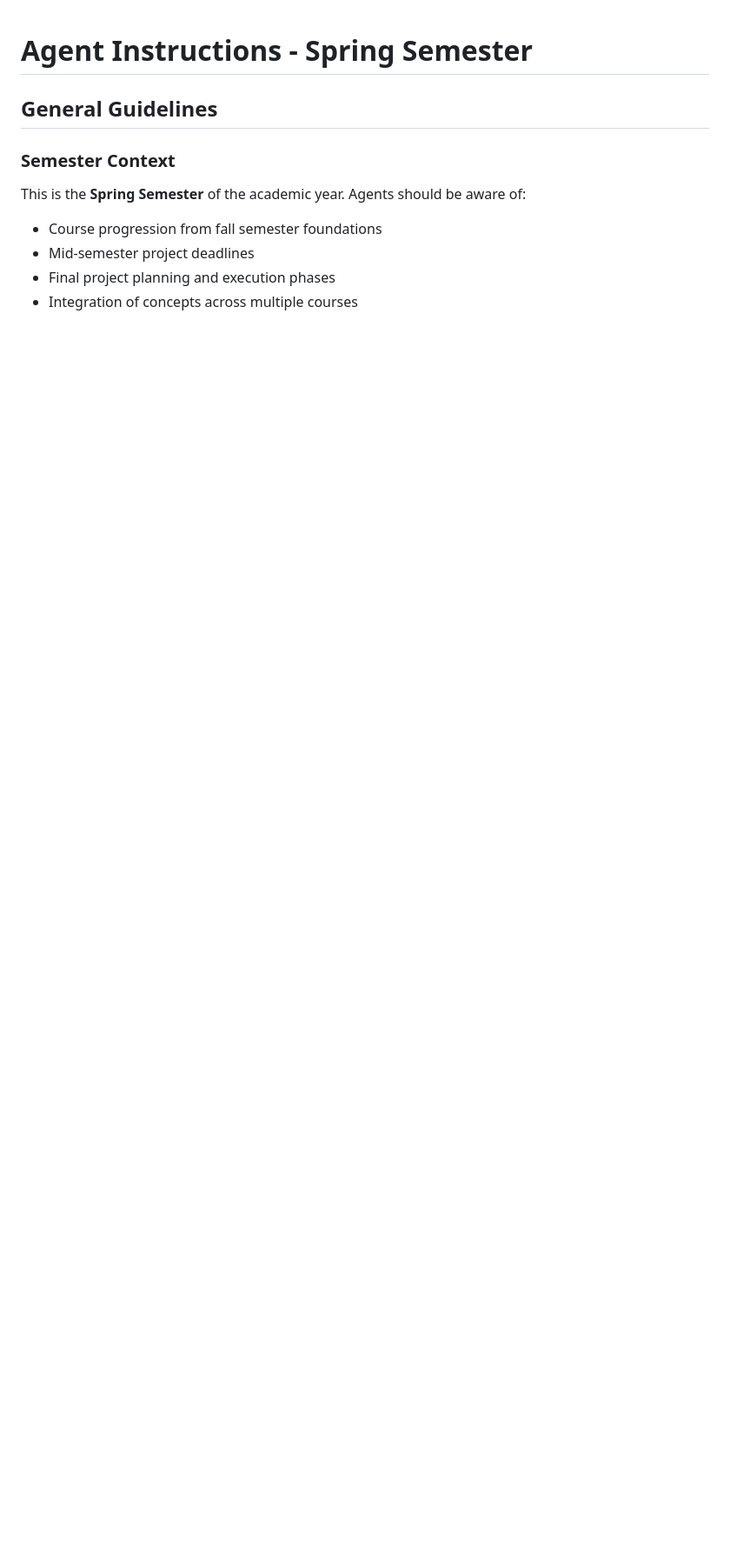
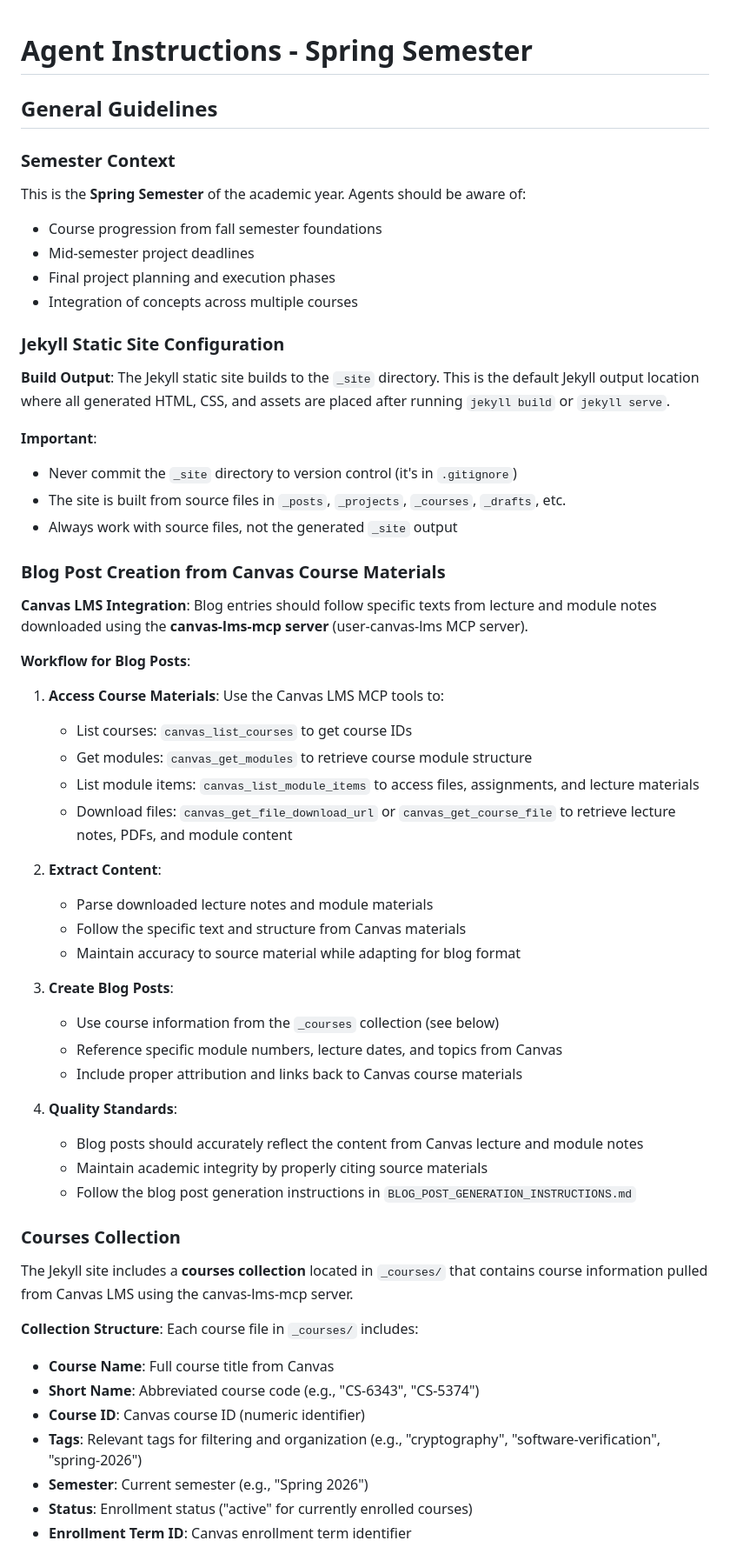
Before and after one commit to sweeden-ttu/profile, a Markdown page: AGENTS.md, the part around one of its changes. Shown at 87% size. Drawn GitHub-style; blank space fills up the shorter version.

Commit message:
Add Jekyll static site configuration and blog post creation guidelines

```diff
--- a/AGENTS.md
+++ b/AGENTS.md
@@ -8,3 +8,52 @@ This is the **Spring Semester** of the academic year. Agents should be aware of:
 - Mid-semester project deadlines
 - Final project planning and execution phases
 - Integration of concepts across multiple courses
+
+### Jekyll Static Site Configuration
+
+**Build Output**: The Jekyll static site builds to the `_site` directory. This is the default Jekyll output location where all generated HTML, CSS, and assets are placed after running `jekyll build` or `jekyll serve`.
+
+**Important**:
+- Never commit the `_site` directory to version control (it's in `.gitignore`)
+- The site is built from source files in `_posts`, `_projects`, `_courses`, `_drafts`, etc.
+- Always work with source files, not the generated `_site` output
+
+### Blog Post Creation from Canvas Course Materials
+
+**Canvas LMS Integration**: Blog entries should follow specific texts from lecture and module notes downloaded using the **canvas-lms-mcp server** (user-canvas-lms MCP server).
+
+**Workflow for Blog Posts**:
+1. **Access Course Materials**: Use the Canvas LMS MCP tools to:
+   - List courses: `canvas_list_courses` to get course IDs
+   - Get modules: `canvas_get_modules` to retrieve course module structure
+   - List module items: `canvas_list_module_items` to access files, assignments, and lecture materials
+   - Download files: `canvas_get_file_download_url` or `canvas_get_course_file` to retrieve lecture notes, PDFs, and module content
+
+2. **Extract Content**:
+   - Parse downloaded lecture notes and module materials
+   - Follow the specific text and structure from Canvas materials
+   - Maintain accuracy to source material while adapting for blog format
+
+3. **Create Blog Posts**:
+   - Use course information from the `_courses` collection (see below)
+   - Reference specific module numbers, lecture dates, and topics from Canvas
+   - Include proper attribution and links back to Canvas course materials
+
+4. **Quality Standards**:
+   - Blog posts should accurately reflect the content from Canvas lecture and module notes
+   - Maintain academic integrity by properly citing source materials
+   - Follow the blog post generation instructions in `BLOG_POST_GENERATION_INSTRUCTIONS.md`
+
+### Courses Collection
+
+The Jekyll site includes a **courses collection** located in `_courses/` that contains course information pulled from Canvas LMS using the canvas-lms-mcp server.
+
+**Collection Structure**: Each course file in `_courses/` includes:
+- **Course Name**: Full course title from Canvas
+- **Short Name**: Abbreviated course code (e.g., "CS-6343", "CS-5374")
+- **Course ID**: Canvas course ID (numeric identifier)
+- **Tags**: Relevant tags for filtering and organization (e.g., "cryptography", "software-verification", "spring-2026")
+- **Semester**: Current semester (e.g., "Spring 2026")
+- **Status**: Enrollment status ("active" for currently enrolled courses)
+- **Enrollment Term ID**: Canvas enrollment term identifier
+
```
Also changed, not shown: other parts of AGENTS.md (+14 -0 lines).
